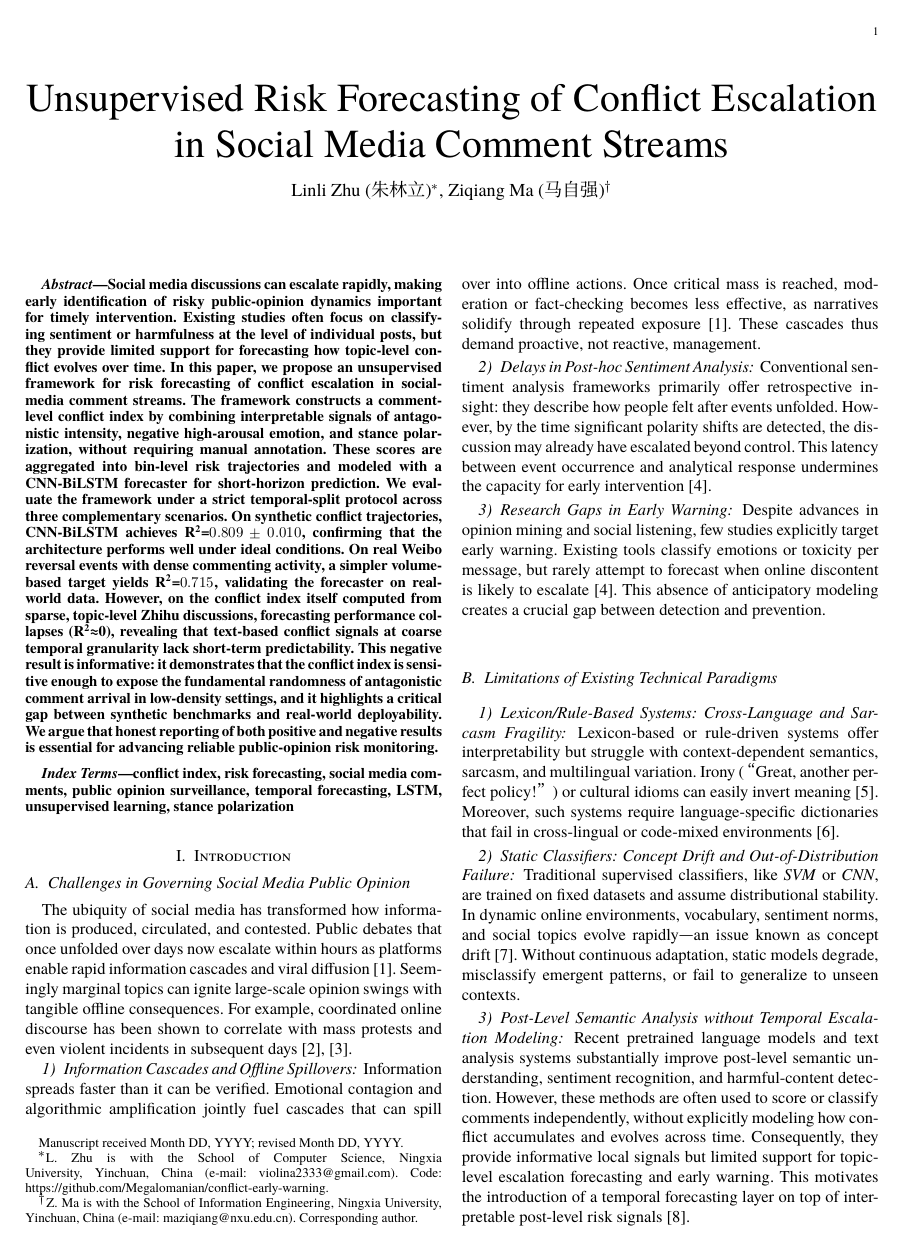
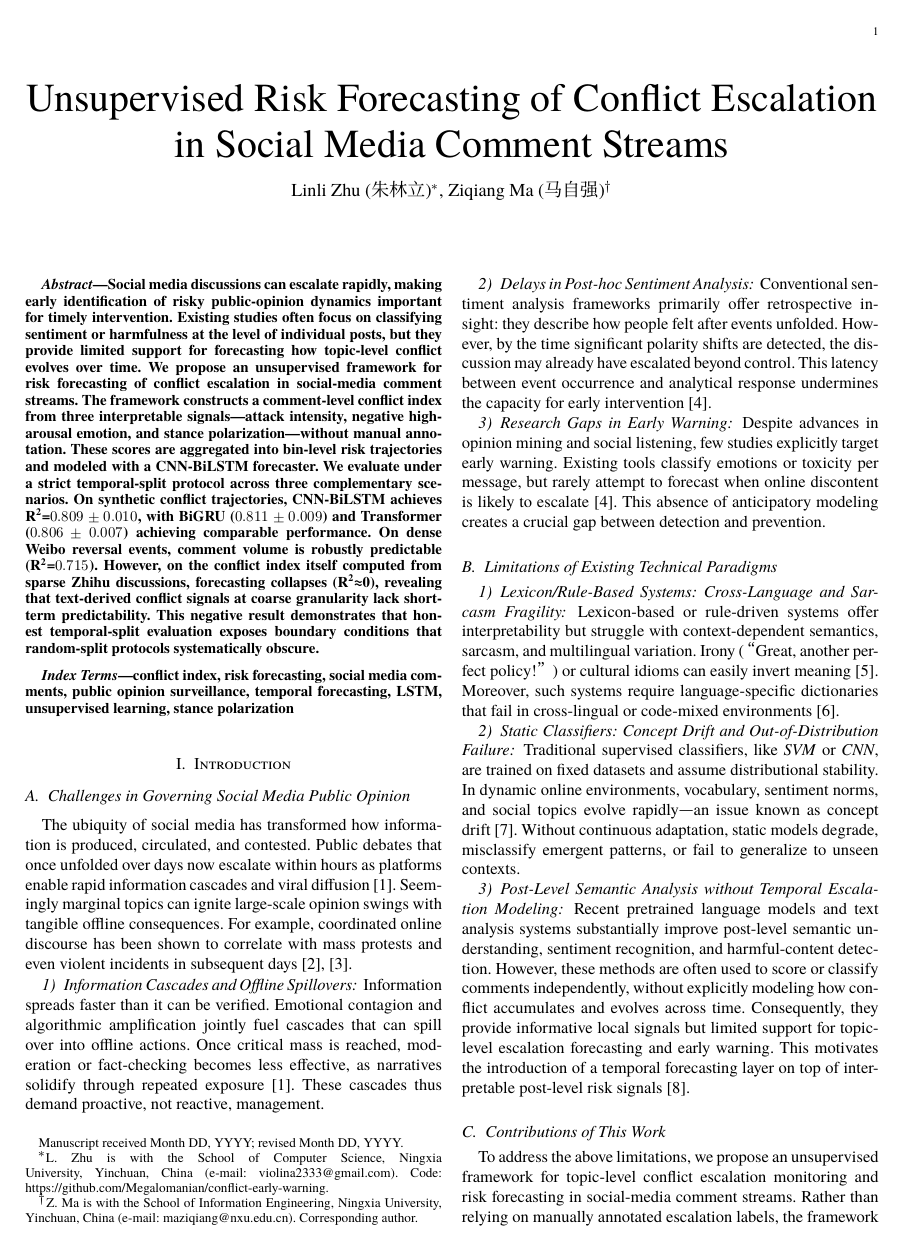
Before and after one commit to Megalomanian/conflict-early-warning, a LaTeX paper (main.tex): page 1 of 10. Compiled offline with XeLaTeX; a missing font is replaced by an installed copy or a similar font.

Commit message:
Polish: trim abstract to ~190 words, tighten phrasing

```diff
--- a/main.tex
+++ b/main.tex
@@ -41,7 +41,7 @@
 \maketitle
 
 \begin{abstract}
-Social media discussions can escalate rapidly, making early identification of risky public-opinion dynamics important for timely intervention. Existing studies often focus on classifying sentiment or harmfulness at the level of individual posts, but they provide limited support for forecasting how topic-level conflict evolves over time. In this paper, we propose an unsupervised framework for risk forecasting of conflict escalation in social-media comment streams. The framework constructs a comment-level conflict index by combining interpretable signals of antagonistic intensity, negative high-arousal emotion, and stance polarization, without requiring manual annotation. These scores are aggregated into bin-level risk trajectories and modeled with a CNN-BiLSTM forecaster for short-horizon prediction. We evaluate the framework under a strict temporal-split protocol across three complementary scenarios. On synthetic conflict trajectories, CNN-BiLSTM achieves R\textsuperscript{2}=$0.809\pm0.010$, confirming that the architecture performs well under ideal conditions. On real Weibo reversal events with dense commenting activity, a simpler volume-based target yields R\textsuperscript{2}=$0.715$, validating the forecaster on real-world data. However, on the conflict index itself computed from sparse, topic-level Zhihu discussions, forecasting performance collapses (R\textsuperscript{2}{\approx}0), revealing that text-based conflict signals at coarse temporal granularity lack short-term predictability. This negative result is informative: it demonstrates that the conflict index is sensitive enough to expose the fundamental randomness of antagonistic comment arrival in low-density settings, and it highlights a critical gap between synthetic benchmarks and real-world deployability. We argue that honest reporting of both positive and negative results is essential for advancing reliable public-opinion risk monitoring.
+Social media discussions can escalate rapidly, making early identification of risky public-opinion dynamics important for timely intervention. Existing studies often focus on classifying sentiment or harmfulness at the level of individual posts, but they provide limited support for forecasting how topic-level conflict evolves over time. We propose an unsupervised framework for risk forecasting of conflict escalation in social-media comment streams. The framework constructs a comment-level conflict index from three interpretable signals---attack intensity, negative high-arousal emotion, and stance polarization---without manual annotation. These scores are aggregated into bin-level risk trajectories and modeled with a CNN-BiLSTM forecaster. We evaluate under a strict temporal-split protocol across three complementary scenarios. On synthetic conflict trajectories, CNN-BiLSTM achieves R\textsuperscript{2}=$0.809\pm0.010$, with BiGRU ($0.811\pm0.009$) and Transformer ($0.806\pm0.007$) achieving comparable performance. On dense Weibo reversal events, comment volume is robustly predictable (R\textsuperscript{2}=$0.715$). However, on the conflict index itself computed from sparse Zhihu discussions, forecasting collapses (R\textsuperscript{2}{\approx}0), revealing that text-derived conflict signals at coarse granularity lack short-term predictability. This negative result demonstrates that honest temporal-split evaluation exposes boundary conditions that random-split protocols systematically obscure.
 \end{abstract}
 
 \begin{IEEEkeywords}
```
